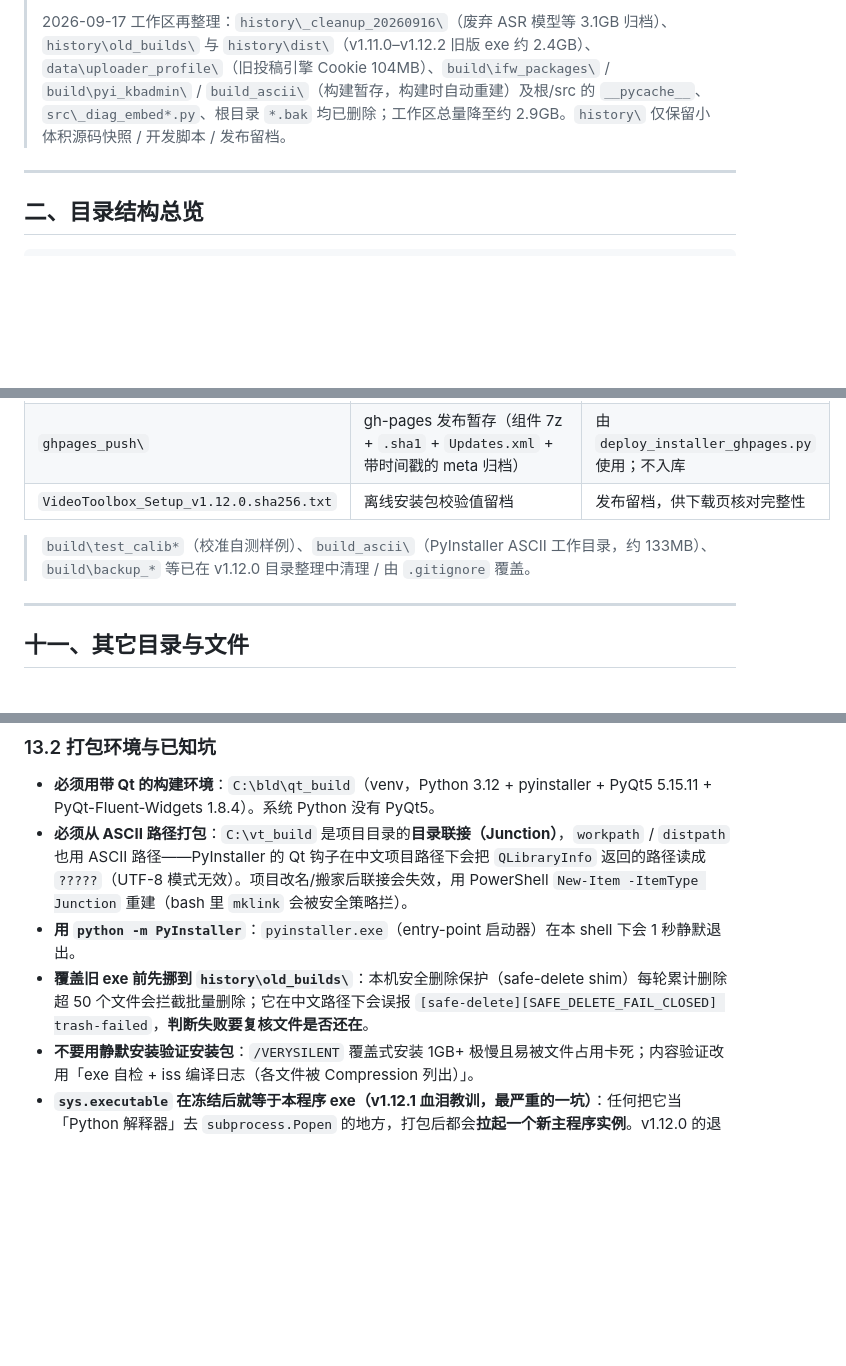
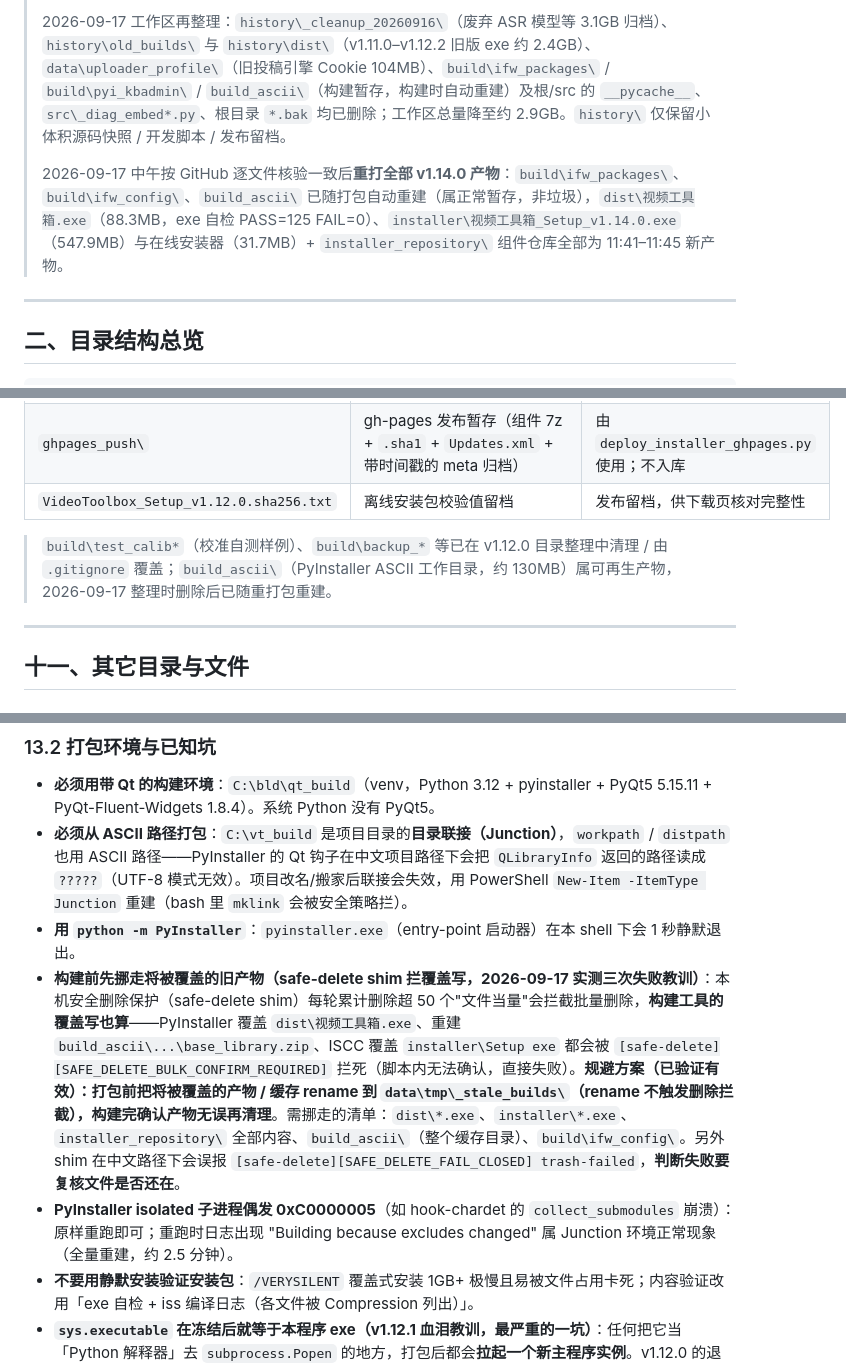
Before and after one commit to 09Th90/VideoToolbox, a Markdown page: docs/程序说明书.md, 3 parts joined by grey strips. Rendered like a GitHub page; blank space fills up the shorter version.

```diff
--- a/docs/程序说明书.md
+++ b/docs/程序说明书.md
@@ -59,6 +59,8 @@
 > v1.12.2 工作区整理：`_calib_*` / `denia_voice_calib` / `laterano_calib` / `【字幕】*` 等散在根目录的字幕工作目录已按功能模块收进 `_workspace\`；`tools\asr_model`（1.5GB 废弃模型）与旧构建环境已归档到 `history\_cleanup_20260916\`。新增工作目录请一律放进 `_workspace\<功能模块>\`（`.gitignore` 已用一条 `_workspace/` 覆盖）。
 >
 > 2026-09-17 工作区再整理：`history\_cleanup_20260916\`（废弃 ASR 模型等 3.1GB 归档）、`history\old_builds\` 与 `history\dist\`（v1.11.0–v1.12.2 旧版 exe 约 2.4GB）、`data\uploader_profile\`（旧投稿引擎 Cookie 104MB）、`build\ifw_packages\` / `build\pyi_kbadmin\` / `build_ascii\`（构建暂存，构建时自动重建）及根/src 的 `__pycache__`、`src\_diag_embed*.py`、根目录 `*.bak` 均已删除；工作区总量降至约 2.9GB。`history\` 仅保留小体积源码快照 / 开发脚本 / 发布留档。
+>
+> 2026-09-17 中午按 GitHub 逐文件核验一致后**重打全部 v1.14.0 产物**：`build\ifw_packages\`、`build\ifw_config\`、`build_ascii\` 已随打包自动重建（属正常暂存，非垃圾），`dist\视频工具箱.exe`（88.3MB，exe 自检 PASS=125 FAIL=0）、`installer\视频工具箱_Setup_v1.14.0.exe`（547.9MB）与在线安装器（31.7MB）+ `installer_repository\` 组件仓库全部为 11:41–11:45 新产物。
 
 ---
 
@@ -744,7 +746,7 @@
 | `ghpages_push\` | gh-pages 发布暂存（组件 7z + `.sha1` + `Updates.xml` + 带时间戳的 meta 归档） | 由 `deploy_installer_ghpages.py` 使用；不入库 |
 | `VideoToolbox_Setup_v1.12.0.sha256.txt` | 离线安装包校验值留档 | 发布留档，供下载页核对完整性 |
 
-> `build\test_calib*`（校准自测样例）、`build_ascii\`（PyInstaller ASCII 工作目录，约 133MB）、`build\backup_*` 等已在 v1.12.0 目录整理中清理 / 由 `.gitignore` 覆盖。
+> `build\test_calib*`（校准自测样例）、`build\backup_*` 等已在 v1.12.0 目录整理中清理 / 由 `.gitignore` 覆盖；`build_ascii\`（PyInstaller ASCII 工作目录，约 130MB）属可再生产物，2026-09-17 整理时删除后已随重打包重建。
 
 ---
 
@@ -912,7 +923,8 @@ python kb_admin.py prune --apply
 - **必须用带 Qt 的构建环境**：`C:\bld\qt_build`（venv，Python 3.12 + pyinstaller + PyQt5 5.15.11 + PyQt-Fluent-Widgets 1.8.4）。系统 Python 没有 PyQt5。
 - **必须从 ASCII 路径打包**：`C:\vt_build` 是项目目录的**目录联接（Junction）**，`workpath` / `distpath` 也用 ASCII 路径——PyInstaller 的 Qt 钩子在中文项目路径下会把 `QLibraryInfo` 返回的路径读成 `?????`（UTF-8 模式无效）。项目改名/搬家后联接会失效，用 PowerShell `New-Item -ItemType Junction` 重建（bash 里 `mklink` 会被安全策略拦）。
 - **用 `python -m PyInstaller`**：`pyinstaller.exe`（entry-point 启动器）在本 shell 下会 1 秒静默退出。
-- **覆盖旧 exe 前先挪到 `history\old_builds\`**：本机安全删除保护（safe-delete shim）每轮累计删除超 50 个文件会拦截批量删除；它在中文路径下会误报 `[safe-delete][SAFE_DELETE_FAIL_CLOSED] trash-failed`，**判断失败要复核文件是否还在**。
+- **构建前先挪走将被覆盖的旧产物（safe-delete shim 拦覆盖写，2026-09-17 实测三次失败教训）**：本机安全删除保护（safe-delete shim）每轮累计删除超 50 个"文件当量"会拦截批量删除，**构建工具的覆盖写也算**——PyInstaller 覆盖 `dist\视频工具箱.exe`、重建 `build_ascii\...\base_library.zip`、ISCC 覆盖 `installer\Setup exe` 都会被 `[safe-delete][SAFE_DELETE_BULK_CONFIRM_REQUIRED]` 拦死（脚本内无法确认，直接失败）。**规避方案（已验证有效）：打包前把将被覆盖的产物 / 缓存 rename 到 `data\tmp\_stale_builds\`（rename 不触发删除拦截），构建完确认产物无误再清理**。需挪走的清单：`dist\*.exe`、`installer\*.exe`、`installer_repository\` 全部内容、`build_ascii\`（整个缓存目录）、`build\ifw_config\`。另外 shim 在中文路径下会误报 `[safe-delete][SAFE_DELETE_FAIL_CLOSED] trash-failed`，**判断失败要复核文件是否还在**。
+- **PyInstaller isolated 子进程偶发 0xC0000005**（如 hook-chardet 的 `collect_submodules` 崩溃）：原样重跑即可；重跑时日志出现 "Building because excludes changed" 属 Junction 环境正常现象（全量重建，约 2.5 分钟）。
 - **不要用静默安装验证安装包**：`/VERYSILENT` 覆盖式安装 1GB+ 极慢且易被文件占用卡死；内容验证改用「exe 自检 + iss 编译日志（各文件被 Compression 列出）」。
 - **`sys.executable` 在冻结后就等于本程序 exe（v1.12.1 血泪教训，最严重的一坑）**：任何把它当「Python 解释器」去 `subprocess.Popen` 的地方，打包后都会**拉起一个新主程序实例**。v1.12.0 的退出同步正是这么写的，结果「点退出 → 程序反复重启」，并伴随 `Failed to remove temporary directory: _MEI***`（新旧实例互抢 `_MEI` 解压目录）与 `no Qt platform plugin could be initialized`（平台插件已被对方删掉）两个错误框；同时 `%TEMP%` 会残留一堆 `_MEI*`。**防线**：解析解释器一律走 `system_python()` / `_calib_py()` / `calib_ai_agent.resolve_python()`，并由 `_is_self_exe()` 兜底——拿不到真实解释器就**返回空串让调用方跳过，绝不回退到 exe**。排查手法：把 exe 当 zip 读 CArchive → `open_embedded_archive('*.pyz')` → `extract('<模块名>')` 拿到 **code object**（注意入口脚本在 CArchive 层、不在 PYZ 里），递归 `co_consts` / `co_names` 比对字符串指纹，即可判定某份 exe 出自哪版源码。
 - **大文件不能用 Git Data API 推 gh-pages**：`content.7z` 87MB 经 base64 后请求体 117MB，GitHub 直接回 `422 Sorry, your input was too large to process`（blob 有体积上限，压缩已到极限也救不回来）。正解是 `build\ghpages_push\`（**独立 git 仓库**，已被 `.gitignore` 忽略）里 `git push origin master:gh-pages`——实测 3.4MB/s、100MB 约 40 秒。`deploy_installer_ghpages.py` 的 urllib / curl 通道只适合小文件。
```
Also changed, not shown: other parts of docs/程序说明书.md (+11 -2 lines).
